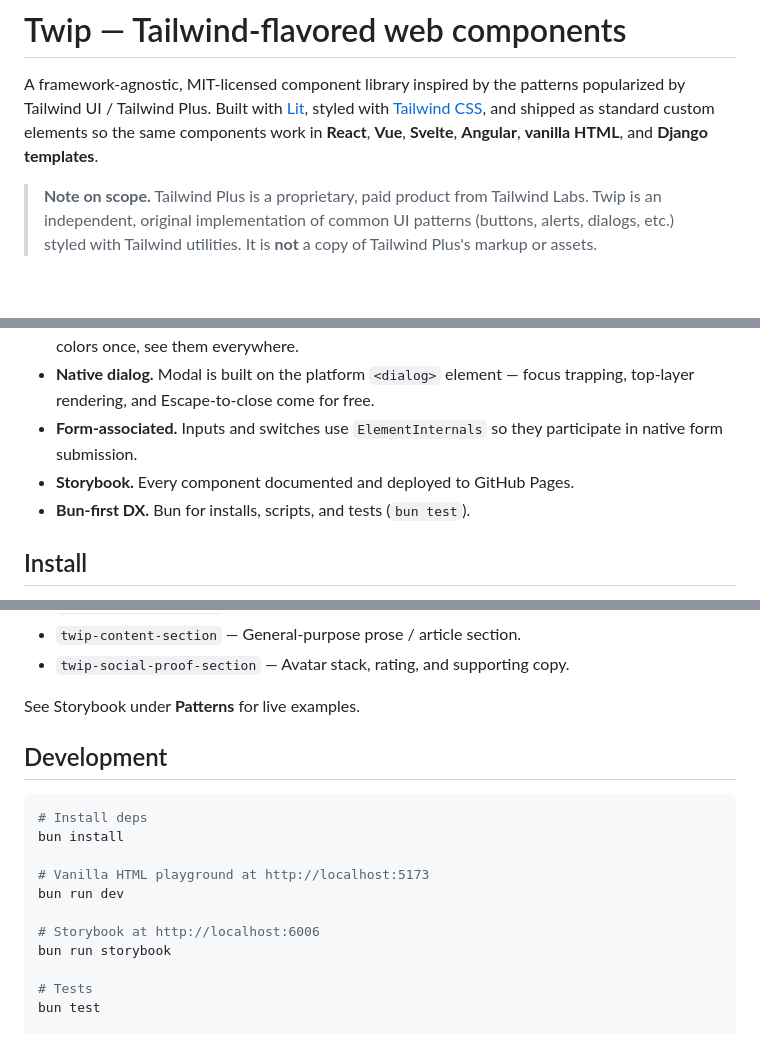
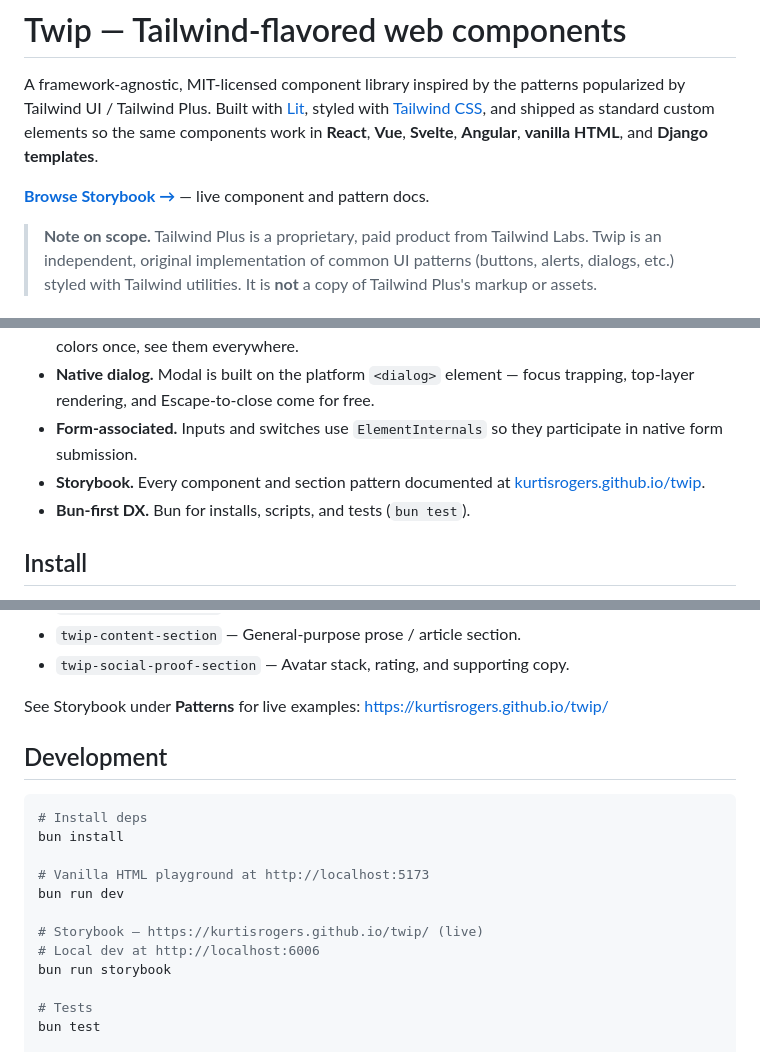
Before and after one commit to kurtisrogers/twip, a Markdown page: README.md, 3 parts joined by grey strips. Drawn GitHub-style; blank space fills up the shorter version.

Commit message:
Add Storybook link to README

```diff
--- a/README.md
+++ b/README.md
@@ -6,6 +6,8 @@ styled with [Tailwind CSS](https://tailwindcss.com), and shipped as standard
 custom elements so the same components work in **React**, **Vue**, **Svelte**,
 **Angular**, **vanilla HTML**, and **Django templates**.
 
+**[Browse Storybook →](https://kurtisrogers.github.io/twip/)** — live component and pattern docs.
+
 > **Note on scope.** Tailwind Plus is a proprietary, paid product from Tailwind
 > Labs. Twip is an independent, original implementation of common UI patterns
 > (buttons, alerts, dialogs, etc.) styled with Tailwind utilities. It is **not**
@@ -35,7 +38,8 @@ custom elements so the same components work in **React**, **Vue**, **Svelte**,
   trapping, top-layer rendering, and Escape-to-close come for free.
 - **Form-associated.** Inputs and switches use `ElementInternals` so they
   participate in native form submission.
-- **Storybook.** Every component documented and deployed to GitHub Pages.
+- **Storybook.** Every component and section pattern documented at
+  [kurtisrogers.github.io/twip](https://kurtisrogers.github.io/twip/).
 - **Bun-first DX.** Bun for installs, scripts, and tests (`bun test`).
 
 ## Install
@@ -252,7 +256,8 @@ Pre-built landing-page sections that compose the primitives above. Import
 - `twip-content-section` — General-purpose prose / article section.
 - `twip-social-proof-section` — Avatar stack, rating, and supporting copy.
 
-See Storybook under **Patterns** for live examples.
+See Storybook under **Patterns** for live examples:
+[https://kurtisrogers.github.io/twip/](https://kurtisrogers.github.io/twip/)
 
 ## Development
 
@@ -263,7 +268,8 @@ bun install
 # Vanilla HTML playground at http://localhost:5173
 bun run dev
 
-# Storybook at http://localhost:6006
+# Storybook — https://kurtisrogers.github.io/twip/ (live)
+# Local dev at http://localhost:6006
 bun run storybook
 
 # Tests
```
Also changed, not shown: other parts of README.md (+1 -0 lines).
